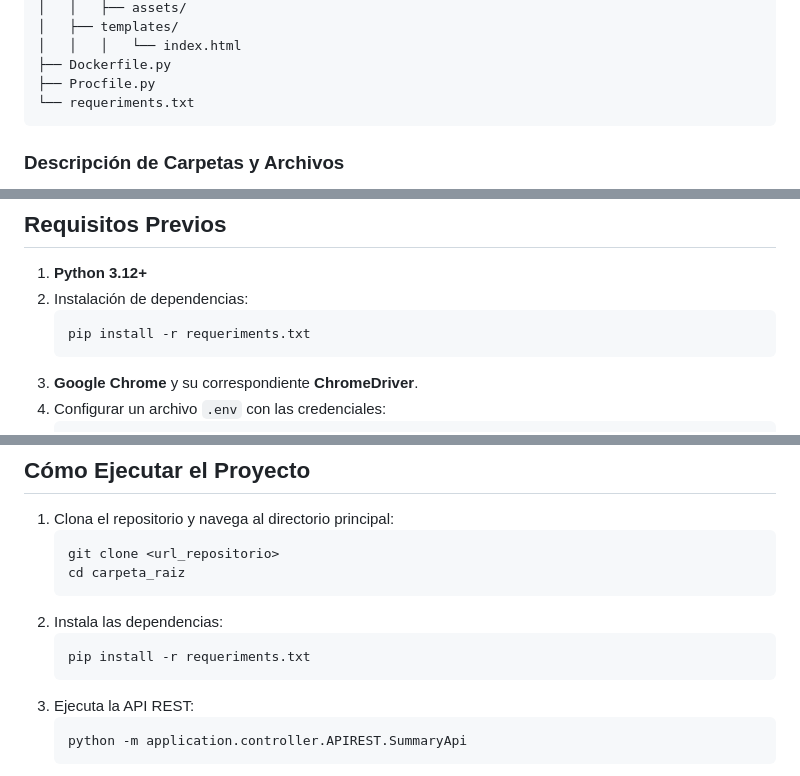
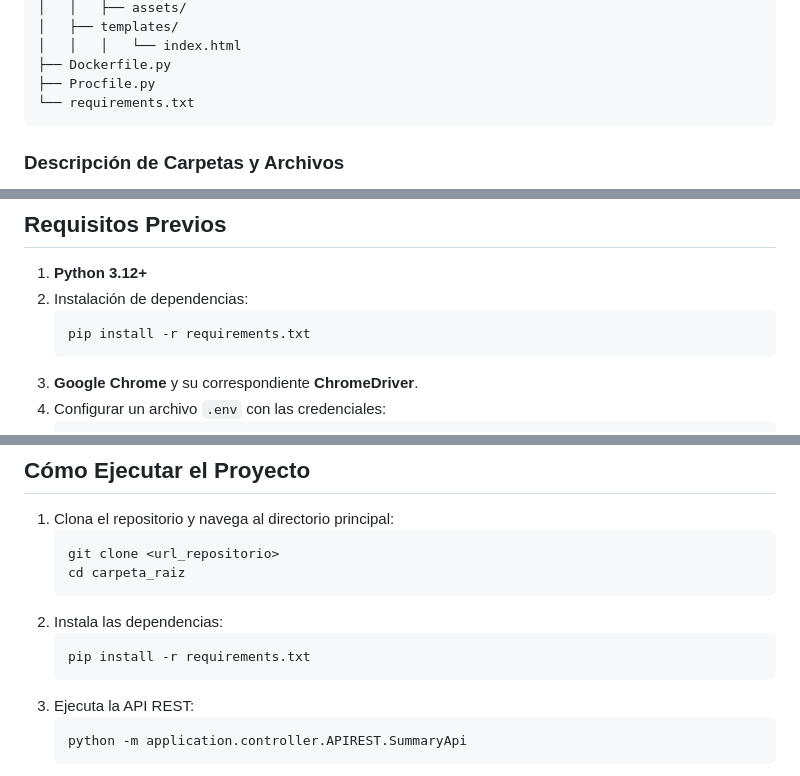
Before and after one commit to MateoGiuffra/autogs, a Markdown page: README.md, 3 parts joined by grey strips. GitHub-like rendering.

````diff
--- a/README.md
+++ b/README.md
@@ -41,7 +41,7 @@ autogs/
 │   │   │   └── index.html
 ├── Dockerfile.py
 ├── Procfile.py
-└── requeriments.txt
+└── requirements.txt
 ```
 
 ### Descripción de Carpetas y Archivos
@@ -74,7 +74,7 @@ autogs/
 1. **Python 3.12+**
 2. Instalación de dependencias:
    ```bash
-   pip install -r requeriments.txt
+   pip install -r requirements.txt
    ```
 3. **Google Chrome** y su correspondiente **ChromeDriver**.
 4. Configurar un archivo `.env` con las credenciales:
@@ -91,7 +91,7 @@ autogs/
    ```
 2. Instala las dependencias:
    ```bash
-   pip install -r requeriments.txt
+   pip install -r requirements.txt
    ```
 3. Ejecuta la API REST:
    ```bash
````
